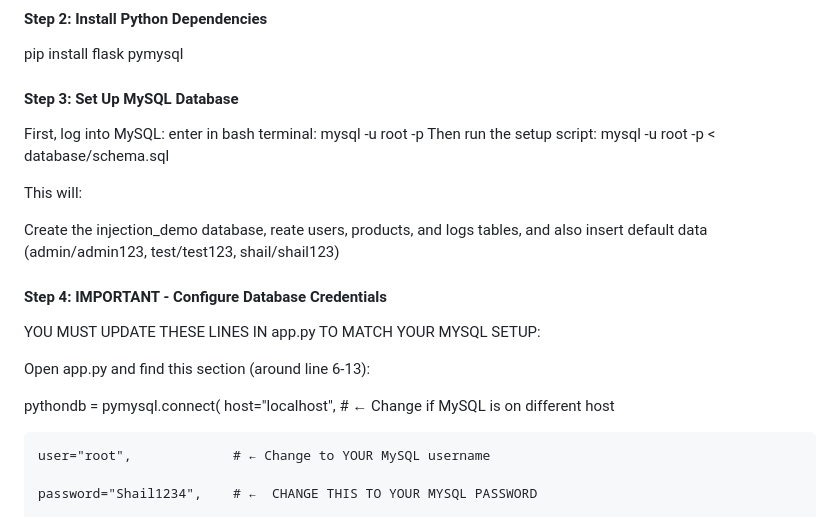
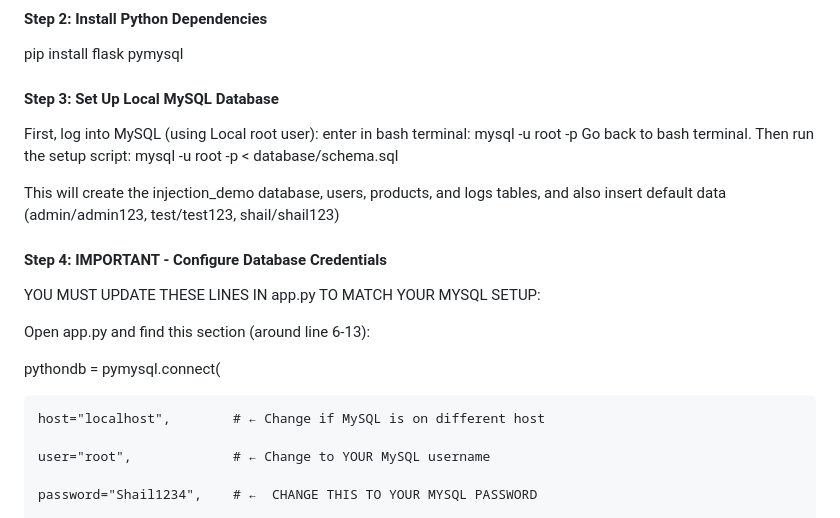
Before and after one commit to ShailPatell/SQL-Injection-Demo, a Markdown page: README.md, the part around the change. Drawn GitHub-style.

Commit message:
Update README for MySQL setup instructions
Clarify instructions for setting up the local MySQL database and update default data description.

```diff
--- a/README.md
+++ b/README.md
@@ -119,15 +119,14 @@ pip
 #### Step 2: Install Python Dependencies
 pip install flask pymysql
 
-#### Step 3: Set Up MySQL Database
-First, log into MySQL:
+#### Step 3: Set Up Local MySQL Database
+First, log into MySQL (using Local root user):
 enter in bash terminal: mysql -u root -p
+Go back to bash terminal.
 Then run the setup script:
 mysql -u root -p < database/schema.sql
 
-This will:
-
-Create the injection_demo database, reate users, products, and logs tables, and also insert default data (admin/admin123, test/test123, shail/shail123)
+This will create the injection_demo database, users, products, and logs tables, and also insert default data (admin/admin123, test/test123, shail/shail123)
 
 #### Step 4: IMPORTANT - Configure Database Credentials
 
@@ -135,7 +134,9 @@ YOU MUST UPDATE THESE LINES IN app.py TO MATCH YOUR MYSQL SETUP:
 
 Open app.py and find this section (around line 6-13):
 
+
 pythondb = pymysql.connect(
+
     host="localhost",        # ← Change if MySQL is on different host
 
     user="root",             # ← Change to YOUR MySQL username
```
